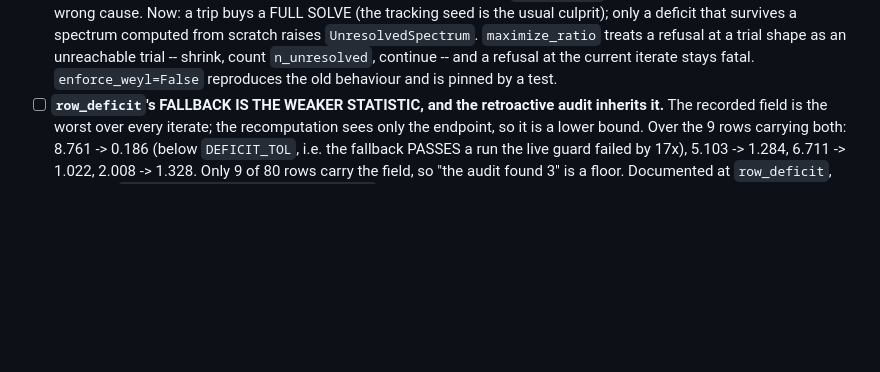
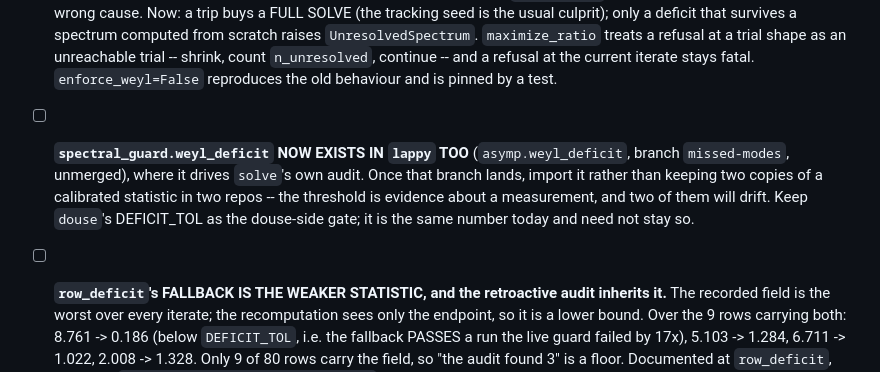
Before and after one commit to hjrrockies/douse, a Markdown page: docs/todo.md, the part around the change. GitHub-like rendering; blank space fills up the shorter version.

Commit message:
todo: the deficit statistic now exists on both sides of the fence
One line with a pointer, per the convention. It matters because the threshold is calibrated
evidence rather than a constant, and two copies of it in two repos will drift apart.

Co-Authored-By: Claude Opus 5 <noreply@anthropic.com>
Claude-Session: https://claude.ai/code/session_01ETymLrkLNQB2LN7DuCAH6Q

```diff
--- a/docs/todo.md
+++ b/docs/todo.md
@@ -620,6 +620,12 @@ cluster is what decides the algorithm — lowest ⇒ concave ⇒ tractable; high
       treats a refusal at a trial shape as an unreachable trial -- shrink, count `n_unresolved`,
       continue -- and a refusal at the current iterate stays fatal. `enforce_weyl=False`
       reproduces the old behaviour and is pinned by a test.
+- [ ] **`spectral_guard.weyl_deficit` NOW EXISTS IN `lappy` TOO** (`asymp.weyl_deficit`, branch
+      `missed-modes`, unmerged), where it drives `solve`'s own audit. Once that branch lands,
+      import it rather than keeping two copies of a calibrated statistic in two repos -- the
+      threshold is evidence about a measurement, and two of them will drift. Keep `douse`'s
+      DEFICIT_TOL as the douse-side gate; it is the same number today and need not stay so.
+
 - [ ] **`row_deficit`'s FALLBACK IS THE WEAKER STATISTIC, and the retroactive audit inherits it.**
       The recorded field is the worst over every iterate; the recomputation sees only the
       endpoint, so it is a lower bound. Over the 9 rows carrying both: 8.761 -> 0.186 (below
```
